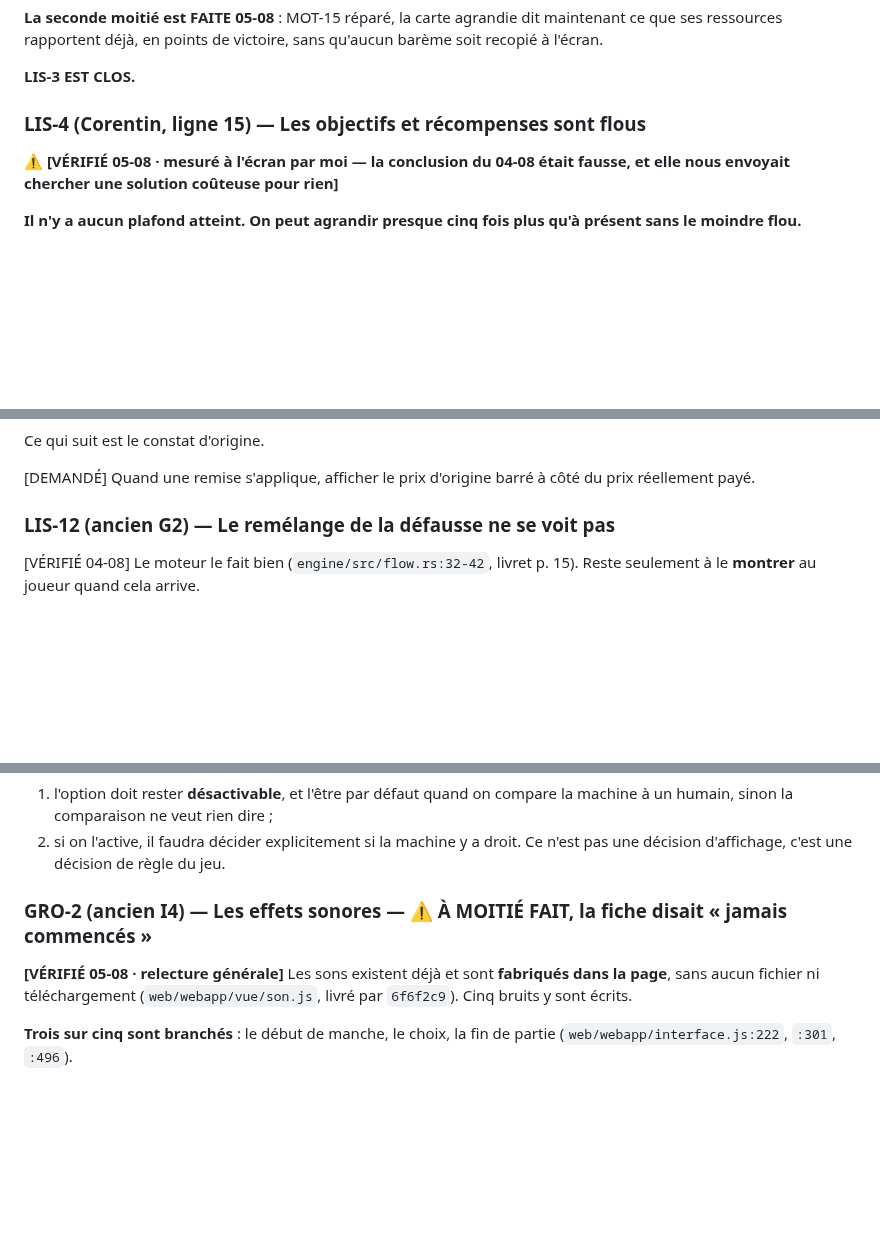
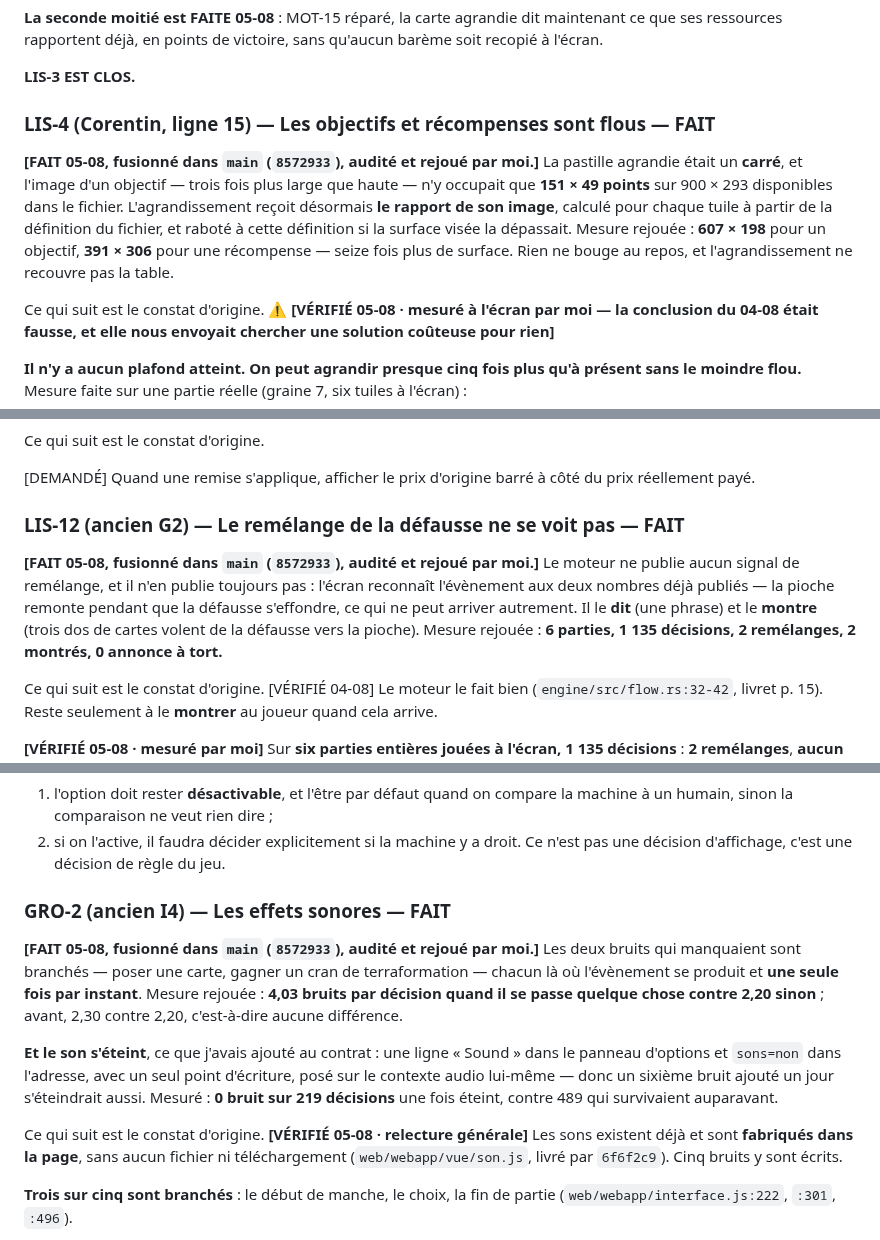
Before and after one commit to Alexry375/Terra, a Markdown page: DERNIERE_LIGNE_DROITE.md, 3 parts joined by grey strips. GitHub-like rendering; blank space fills up the shorter version.

```diff
--- a/DERNIERE_LIGNE_DROITE.md
+++ b/DERNIERE_LIGNE_DROITE.md
@@ -827,7 +827,19 @@ qu'aucun barème soit recopié à l'écran.
 
 **LIS-3 EST CLOS.**
 
-### LIS-4 (Corentin, ligne 15) — Les objectifs et récompenses sont flous
+### LIS-4 (Corentin, ligne 15) — Les objectifs et récompenses sont flous — FAIT
+
+**[FAIT 05-08, fusionné dans `main` (`8572933`), audité et rejoué par moi.]**
+La pastille agrandie était un **carré**, et l'image d'un objectif — trois fois
+plus large que haute — n'y occupait que **151 × 49 points** sur 900 × 293
+disponibles dans le fichier. L'agrandissement reçoit désormais **le rapport de
+son image**, calculé pour chaque tuile à partir de la définition du fichier, et
+raboté à cette définition si la surface visée la dépassait. Mesure rejouée :
+**607 × 198** pour un objectif, **391 × 306** pour une récompense — seize fois
+plus de surface. Rien ne bouge au repos, et l'agrandissement ne recouvre pas la
+table.
+
+Ce qui suit est le constat d'origine.
 ⚠️ **[VÉRIFIÉ 05-08 · mesuré à l'écran par moi — la conclusion du 04-08 était
 fausse, et elle nous envoyait chercher une solution coûteuse pour rien]**
 
@@ -1079,7 +1100,17 @@ Ce qui suit est le constat d'origine.
 [DEMANDÉ] Quand une remise s'applique, afficher le prix d'origine barré à côté
 du prix réellement payé.
 
-### LIS-12 (ancien G2) — Le remélange de la défausse ne se voit pas
+### LIS-12 (ancien G2) — Le remélange de la défausse ne se voit pas — FAIT
+
+**[FAIT 05-08, fusionné dans `main` (`8572933`), audité et rejoué par moi.]**
+Le moteur ne publie aucun signal de remélange, et il n'en publie toujours pas :
+l'écran reconnaît l'évènement aux deux nombres déjà publiés — la pioche remonte
+pendant que la défausse s'effondre, ce qui ne peut arriver autrement. Il le
+**dit** (une phrase) et le **montre** (trois dos de cartes volent de la défausse
+vers la pioche). Mesure rejouée : **6 parties, 1 135 décisions, 2 remélanges,
+2 montrés, 0 annonce à tort.**
+
+Ce qui suit est le constat d'origine.
 [VÉRIFIÉ 04-08] Le moteur le fait bien (`engine/src/flow.rs:32-42`, livret p. 15).
 Reste seulement à le **montrer** au joueur quand cela arrive.
 
@@ -1193,7 +1224,22 @@ Deux conséquences pratiques :
 2. si on l'active, il faudra décider explicitement si la machine y a droit. Ce
    n'est pas une décision d'affichage, c'est une décision de règle du jeu.
 
-### GRO-2 (ancien I4) — Les effets sonores — ⚠️ À MOITIÉ FAIT, la fiche disait « jamais commencés »
+### GRO-2 (ancien I4) — Les effets sonores — FAIT
+
+**[FAIT 05-08, fusionné dans `main` (`8572933`), audité et rejoué par moi.]**
+Les deux bruits qui manquaient sont branchés — poser une carte, gagner un cran de
+terraformation — chacun là où l'évènement se produit et **une seule fois par
+instant**. Mesure rejouée : **4,03 bruits par décision quand il se passe quelque
+chose contre 2,20 sinon** ; avant, 2,30 contre 2,20, c'est-à-dire aucune
+différence.
+
+**Et le son s'éteint**, ce que j'avais ajouté au contrat : une ligne « Sound »
+dans le panneau d'options et `sons=non` dans l'adresse, avec un seul point
+d'écriture, posé sur le contexte audio lui-même — donc un sixième bruit ajouté un
+jour s'éteindrait aussi. Mesuré : **0 bruit sur 219 décisions** une fois éteint,
+contre 489 qui survivaient auparavant.
+
+Ce qui suit est le constat d'origine.
 **[VÉRIFIÉ 05-08 · relecture générale]** Les sons existent déjà et sont
 **fabriqués dans la page**, sans aucun fichier ni téléchargement
 (`web/webapp/vue/son.js`, livré par `6f6f2c9`). Cinq bruits y sont écrits.
```
Also changed, not shown: other parts of DERNIERE_LIGNE_DROITE.md (+12 -3 lines), docs/CTO_STATE.md (+40 -1 lines).
